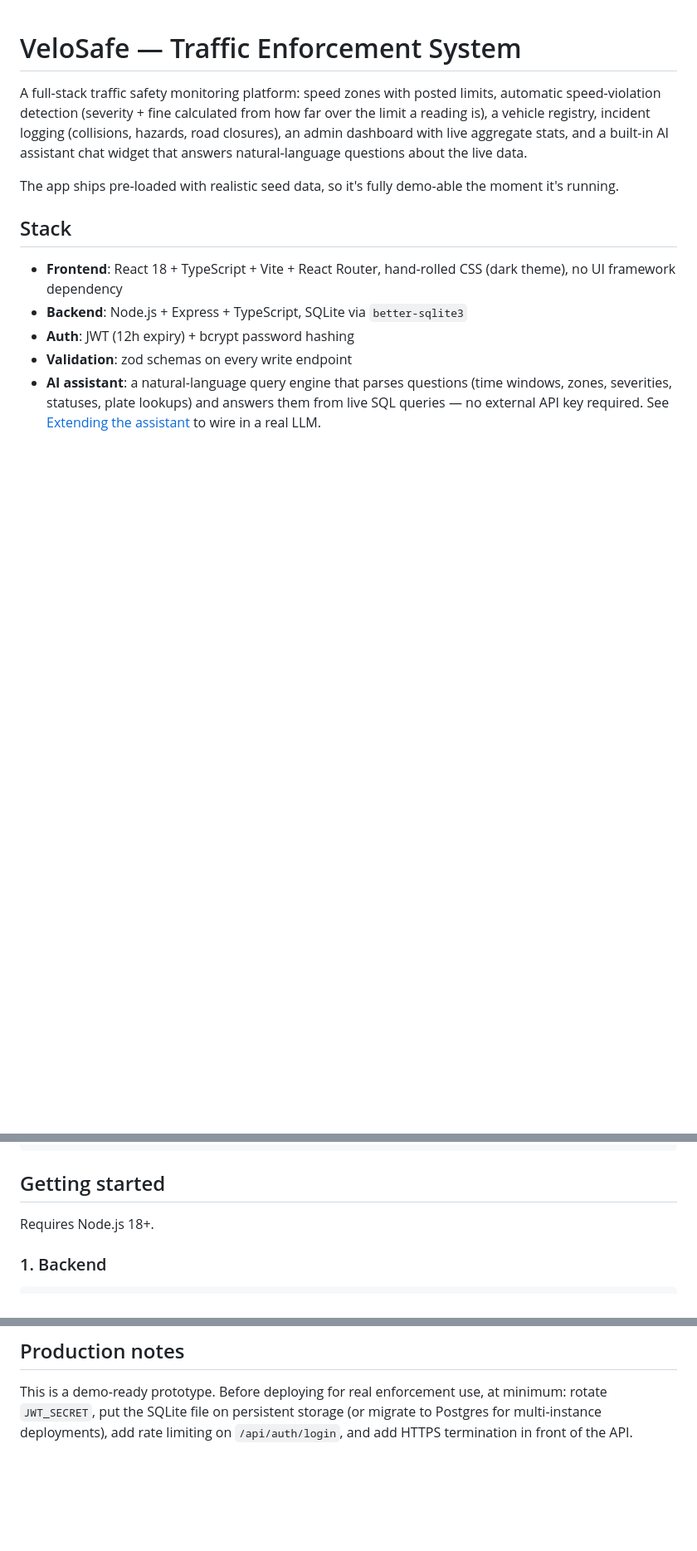
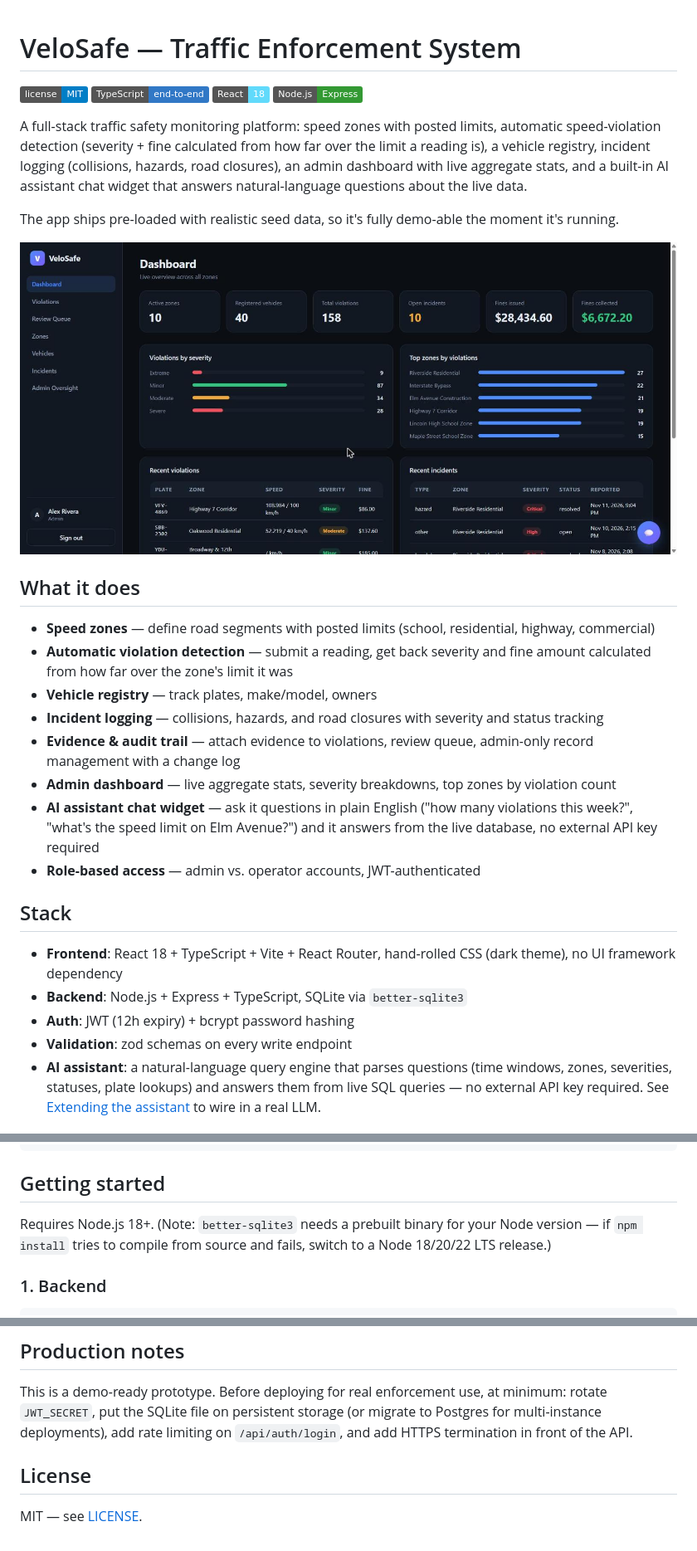
Before and after one commit to Jeremiah-N-Erue/Velosafe_Traffic_Enforcement_System, a Markdown page: README.md, 3 parts joined by grey strips. Shown at 83% size. GitHub-like rendering; pictures changed too: docs/screenshots/dashboard.jpg (added); badges without logos; blank space fills up the shorter version.

Commit message:
Add MIT license and expand README with features list, badges, and dashboard screenshot

```diff
--- a/README.md
+++ b/README.md
@@ -1,4 +1,9 @@
 # VeloSafe — Traffic Enforcement System
+
+![License: MIT](https://img.shields.io/badge/license-MIT-blue.svg)
+![TypeScript](https://img.shields.io/badge/TypeScript-end--to--end-3178c6.svg)
+![React](https://img.shields.io/badge/React-18-61dafb.svg)
+![Node](https://img.shields.io/badge/Node.js-Express-339933.svg)
 
 A full-stack traffic safety monitoring platform: speed zones with posted limits, automatic
 speed-violation detection (severity + fine calculated from how far over the limit a reading is),
@@ -7,6 +12,19 @@ with live aggregate stats, and a built-in AI assistant chat widget that answers
 questions about the live data.
 
 The app ships pre-loaded with realistic seed data, so it's fully demo-able the moment it's running.
+
+![VeloSafe dashboard](docs/screenshots/dashboard.jpg)
+
+## What it does
+
+- **Speed zones** — define road segments with posted limits (school, residential, highway, commercial)
+- **Automatic violation detection** — submit a reading, get back severity and fine amount calculated from how far over the zone's limit it was
+- **Vehicle registry** — track plates, make/model, owners
+- **Incident logging** — collisions, hazards, and road closures with severity and status tracking
+- **Evidence & audit trail** — attach evidence to violations, review queue, admin-only record management with a change log
+- **Admin dashboard** — live aggregate stats, severity breakdowns, top zones by violation count
+- **AI assistant chat widget** — ask it questions in plain English ("how many violations this week?", "what's the speed limit on Elm Avenue?") and it answers from the live database, no external API key required
+- **Role-based access** — admin vs. operator accounts, JWT-authenticated
 
 ## Stack
 
@@ -40,7 +58,8 @@ velosafe/
 
 ## Getting started
 
-Requires Node.js 18+.
+Requires Node.js 18+. (Note: `better-sqlite3` needs a prebuilt binary for your Node version —
+if `npm install` tries to compile from source and fails, switch to a Node 18/20/22 LTS release.)
 
 ### 1. Backend
 
@@ -140,3 +159,7 @@ This is a demo-ready prototype. Before deploying for real enforcement use, at mi
 `JWT_SECRET`, put the SQLite file on persistent storage (or migrate to Postgres for multi-instance
 deployments), add rate limiting on `/api/auth/login`, and add HTTPS termination in front of the
 API.
+
+## License
+
+MIT — see [LICENSE](LICENSE).
```
Also changed, not shown: 1 other file.
